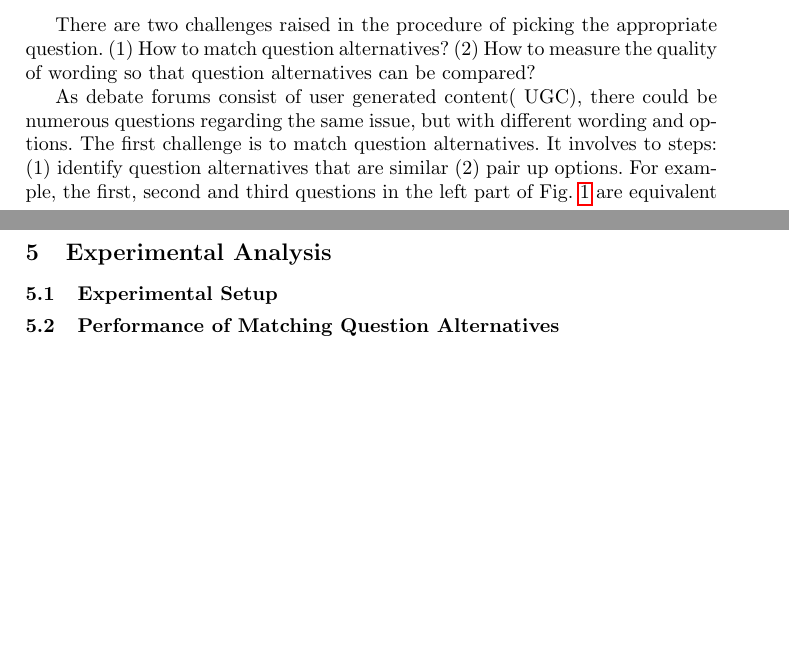
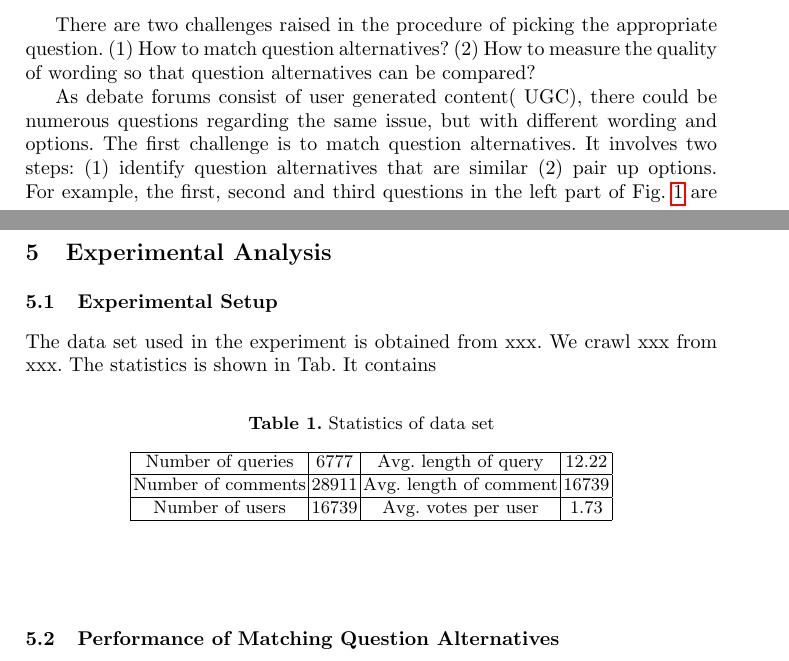
Before and after one commit to cheyennelin/0QueryDiscuss, a LaTeX paper (main.tex): two parts of pages 2 and 3 of 4 before the commit and two parts of pages 2 and 4 of 4 after it, joined at a grey line, cut so that both start at the same text, the shorter picture padded with empty space. Compiled offline with pdfLaTeX.

Commit message:
+exp setup

```diff
--- a/main.tex
+++ b/main.tex
@@ -95,7 +95,7 @@ Input: question bank & Output: opinion poll\\
 
 There are two challenges raised in the procedure of  picking the appropriate question.  (1) How to match question alternatives? (2) How to measure the quality of wording so that question alternatives can be compared?
 
-As debate forums consist of user generated content( UGC), there could be numerous questions regarding the same issue, but with different wording and options. The first challenge is to match question alternatives. It involves to steps: (1) identify question alternatives that are similar (2) pair up options. For example, the first, second and third questions  in the left part of Fig.~\ref{fig:example} are equivalent as they are all about the "obtain" of marijuana. The "yes" option in question 1 should be paired up with the "no" option in question 2 and 3, and vice versa.
+As debate forums consist of user generated content( UGC), there could be numerous questions regarding the same issue, but with different wording and options. The first challenge is to match question alternatives. It involves two steps: (1) identify question alternatives that are similar (2) pair up options. For example, the first, second and third questions  in the left part of Fig.~\ref{fig:example} are equivalent as they are all about the "obtain" of marijuana. The "yes" option in question 1 should be paired up with the "no" option in question 2 and 3, and vice versa.
 
 Suppose we have a set of question alternatives, which one is the best to predict public opinion? In the literature of social research, there are general guidelines~\cite{Trochim2000Research} for asking effective questions. However, these rules are objective and indirect, while a practical measure should be subjective and direct. Intuitively, if a problem is worded nicely to reflect the true public opinion, the resulting output must accord with most predictions of other question alternatives. For example, in the right part of Fig.~\ref{fig:example}, we choose question 2 because it agrees with most predictions in the first issue (obtaining marijuana).
 
@@ -137,6 +138,20 @@ It is well established that asking enough questions to allow all aspects of an i
 
 \section{Experimental Analysis}\label{sec:experiment}
 \subsection{Experimental Setup}
+The data set used in the experiment is obtained from xxx. We crawl xxx from xxx. The statistics is shown in Tab. It contains
+
+\begin{table}[htp]
+\caption{Statistics of data set}
+\begin{center}
+\begin{tabular}{|c|c|c|c|}
+\hline
+Number of queries & 6777 & Avg. length of query & 12.22 \\\hline
+Number of comments  & 28911 & Avg. length of comment & 16739\\\hline
+Number of users &16739 & Avg. votes per user & 1.73\\\hline
+\end{tabular}
+\end{center}
+\label{tab:data}
+\end{table}%
 
 \subsection{Performance of Matching Question Alternatives}
 
```
Also changed, not shown: main.pdf, main.tex (3 more changed lines), 3 other files.
